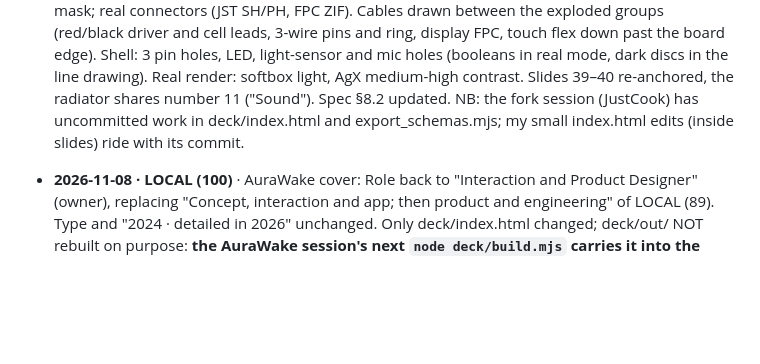
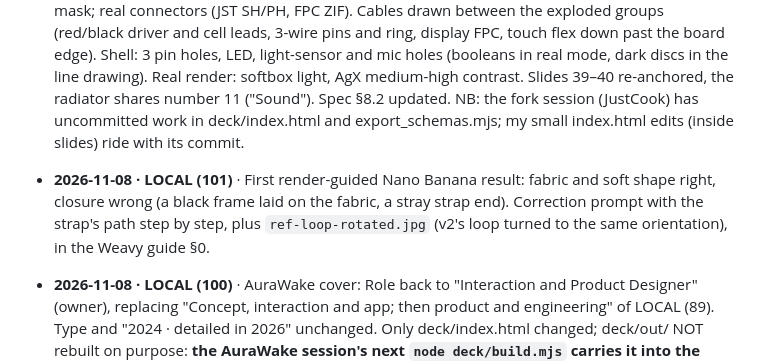
Before and after one commit to rosponiv-star/uxportfolio-main, a Markdown page: HANDOFF.md, the part around the change. GitHub-like rendering; blank space fills up the shorter version.

Commit message:
Notes: bracelet closure fix prompt (the strap's path through a real loop)
Co-Authored-By: Claude Opus 5.5 <noreply@anthropic.com>

```diff
--- a/HANDOFF.md
+++ b/HANDOFF.md
@@ -1334,6 +1334,9 @@ When a CLOUD session hits something that needs the local environment, it must:
   discs in the line drawing). Real render: softbox light, AgX medium-high contrast. Slides 39–40 re-anchored, the
   radiator shares number 11 ("Sound"). Spec §8.2 updated. NB: the fork session (JustCook) has uncommitted work in
   deck/index.html and export_schemas.mjs; my small index.html edits (inside slides) ride with its commit.
+- **2026-11-08 · LOCAL (101)** · First render-guided Nano Banana result: fabric and soft shape right, closure wrong (a
+  black frame laid on the fabric, a stray strap end). Correction prompt with the strap's path step by step, plus
+  `ref-loop-rotated.jpg` (v2's loop turned to the same orientation), in the Weavy guide §0.
 - **2026-11-08 · LOCAL (100)** · AuraWake cover: Role back to "Interaction and Product Designer" (owner), replacing "Concept,
   interaction and app; then product and engineering" of LOCAL (89). Type and "2024 · detailed in 2026" unchanged. Only deck/index.html
   changed; deck/out/ NOT rebuilt on purpose: **the AuraWake session's next `node deck/build.mjs` carries it into the PDF.**
```
Also changed, not shown: notes/05-aurawake-weavy-bracelet.md (+43 -0 lines).
